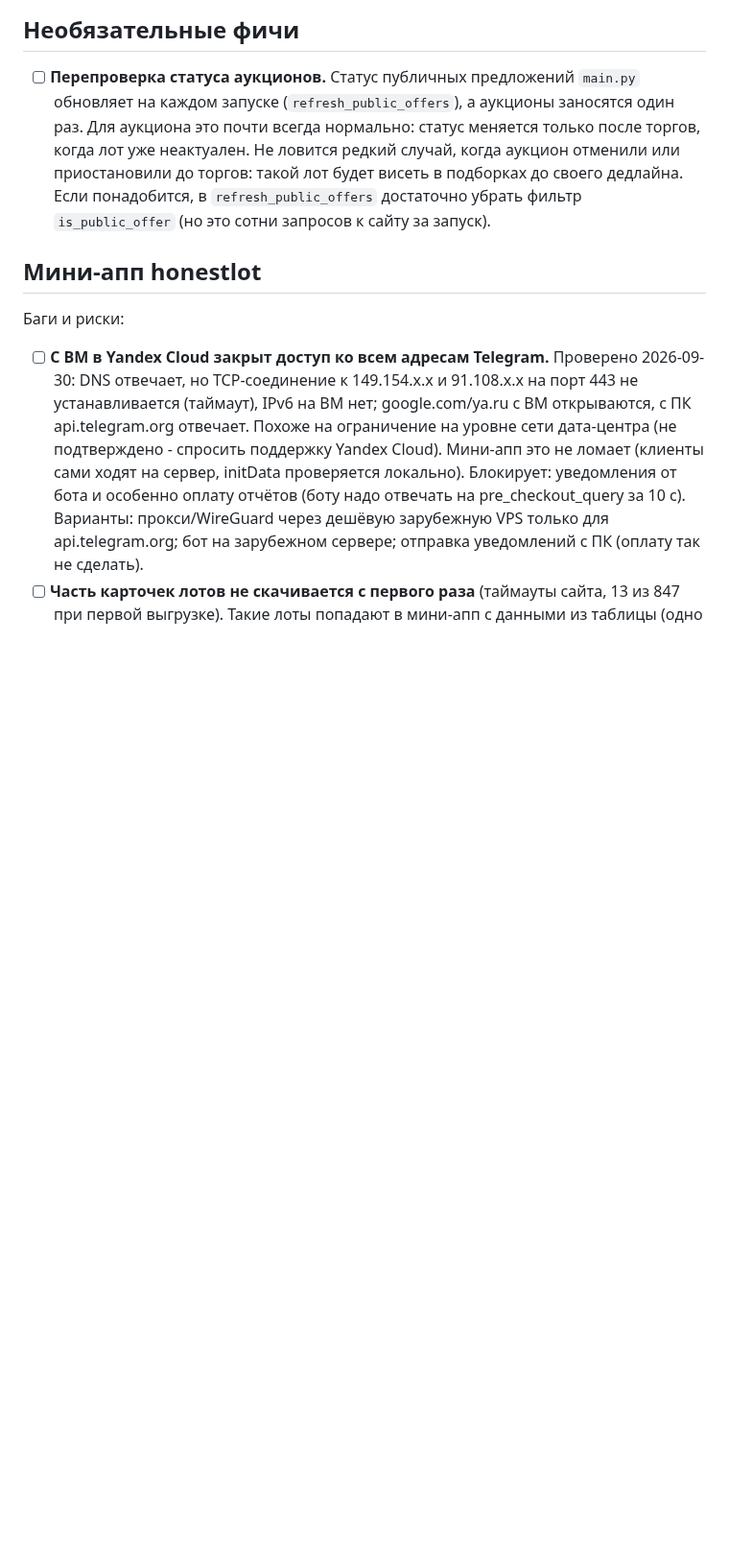
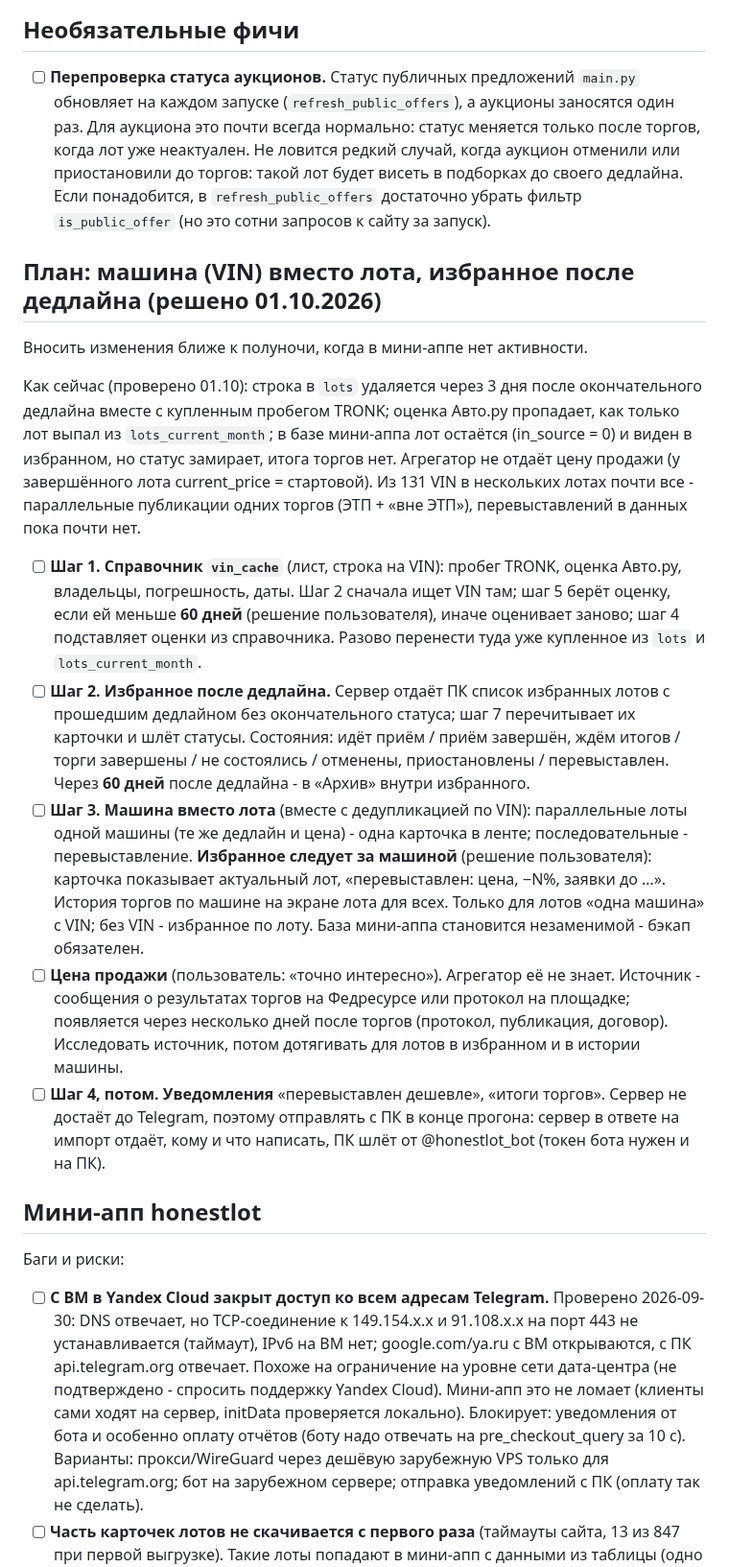
Before and after one commit to sc1msc/tradesparser, a Markdown page: TODO.md, the part around the change. Shown at 96% size. Drawn GitHub-style; blank space fills up the shorter version.

Commit message:
TODO: план - машина (VIN) вместо лота, избранное после дедлайна, цена продажи
Co-Authored-By: Claude Opus 5.5 <noreply@anthropic.com>

```diff
--- a/TODO.md
+++ b/TODO.md
@@ -50,6 +50,40 @@
   ловится редкий случай, когда аукцион отменили или приостановили до торгов: такой лот будет
   висеть в подборках до своего дедлайна. Если понадобится, в `refresh_public_offers` достаточно
   убрать фильтр `is_public_offer` (но это сотни запросов к сайту за запуск).
+
+## План: машина (VIN) вместо лота, избранное после дедлайна (решено 01.10.2026)
+
+Вносить изменения ближе к полуночи, когда в мини-аппе нет активности.
+
+Как сейчас (проверено 01.10): строка в `lots` удаляется через 3 дня после окончательного
+дедлайна вместе с купленным пробегом TRONK; оценка Авто.ру пропадает, как только лот выпал
+из `lots_current_month`; в базе мини-аппа лот остаётся (in_source = 0) и виден в избранном, но
+статус замирает, итога торгов нет. Агрегатор не отдаёт цену продажи (у завершённого лота
+current_price = стартовой). Из 131 VIN в нескольких лотах почти все - параллельные публикации
+одних торгов (ЭТП + «вне ЭТП»), перевыставлений в данных пока почти нет.
+
+- [ ] **Шаг 1. Справочник `vin_cache`** (лист, строка на VIN): пробег TRONK, оценка Авто.ру,
+  владельцы, погрешность, даты. Шаг 2 сначала ищет VIN там; шаг 5 берёт оценку, если ей
+  меньше **60 дней** (решение пользователя), иначе оценивает заново; шаг 4 подставляет оценки
+  из справочника. Разово перенести туда уже купленное из `lots` и `lots_current_month`.
+- [ ] **Шаг 2. Избранное после дедлайна.** Сервер отдаёт ПК список избранных лотов с прошедшим
+  дедлайном без окончательного статуса; шаг 7 перечитывает их карточки и шлёт статусы.
+  Состояния: идёт приём / приём завершён, ждём итогов / торги завершены / не состоялись /
+  отменены, приостановлены / перевыставлен. Через **60 дней** после дедлайна - в «Архив»
+  внутри избранного.
+- [ ] **Шаг 3. Машина вместо лота** (вместе с дедупликацией по VIN): параллельные лоты одной
+  машины (те же дедлайн и цена) - одна карточка в ленте; последовательные - перевыставление.
+  **Избранное следует за машиной** (решение пользователя): карточка показывает актуальный лот,
+  «перевыставлен: цена, −N%, заявки до …». История торгов по машине на экране лота для всех.
+  Только для лотов «одна машина» с VIN; без VIN - избранное по лоту. База мини-аппа становится
+  незаменимой - бэкап обязателен.
+- [ ] **Цена продажи** (пользователь: «точно интересно»). Агрегатор её не знает. Источник -
+  сообщения о результатах торгов на Федресурсе или протокол на площадке; появляется через
+  несколько дней после торгов (протокол, публикация, договор). Исследовать источник, потом
+  дотягивать для лотов в избранном и в истории машины.
+- [ ] **Шаг 4, потом. Уведомления** «перевыставлен дешевле», «итоги торгов». Сервер не достаёт
+  до Telegram, поэтому отправлять с ПК в конце прогона: сервер в ответе на импорт отдаёт, кому
+  и что написать, ПК шлёт от @honestlot_bot (токен бота нужен и на ПК).
 
 ## Мини-апп honestlot
 
```
